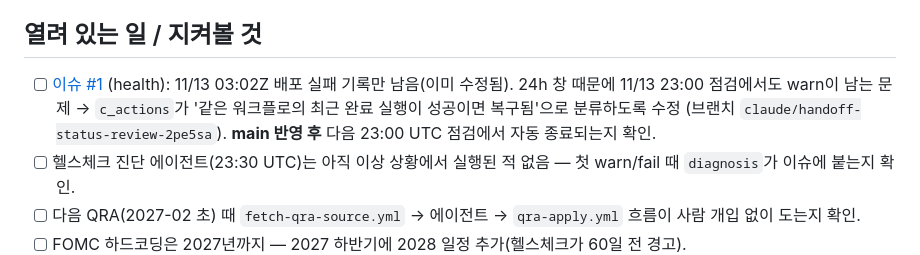
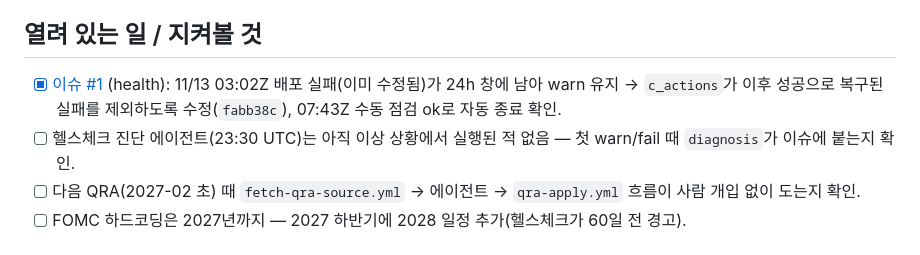
Before and after one commit to z66g/macromonitor, a Markdown page: ops/HANDOFF.md, the part around the change. Rendered like a GitHub page.

Commit message:
docs: 인계 노트 — 헬스 이슈 #1 종료 반영
Co-Authored-By: Claude Opus 5.5 <noreply@anthropic.com>
Claude-Session: https://claude.ai/code/session_01N6Sw8nkMtcoDapofqng5oF

```diff
--- a/ops/HANDOFF.md
+++ b/ops/HANDOFF.md
@@ -50,9 +50,7 @@
 - `asOf`(관측일)와 `releasedAt`(발표일) 분리해 신선도 판정.
 
 ## 열려 있는 일 / 지켜볼 것
-- [ ] [이슈 #1](https://github.com/z66g/macromonitor/issues/1) (health): 11/13 03:02Z 배포 실패 기록만 남음(이미 수정됨).
-  24h 창 때문에 11/13 23:00 점검에서도 warn이 남는 문제 → `c_actions`가 '같은 워크플로의 최근 완료 실행이 성공이면 복구됨'으로 분류하도록 수정
-  (브랜치 `claude/handoff-status-review-2pe5sa`). **main 반영 후** 다음 23:00 UTC 점검에서 자동 종료되는지 확인.
+- [x] [이슈 #1](https://github.com/z66g/macromonitor/issues/1) (health): 11/13 03:02Z 배포 실패(이미 수정됨)가 24h 창에 남아 warn 유지 → `c_actions`가 이후 성공으로 복구된 실패를 제외하도록 수정(`fabb38c`), 07:43Z 수동 점검 ok로 자동 종료 확인.
 - [ ] 헬스체크 진단 에이전트(23:30 UTC)는 아직 이상 상황에서 실행된 적 없음 — 첫 warn/fail 때 `diagnosis`가 이슈에 붙는지 확인.
 - [ ] 다음 QRA(2027-02 초) 때 `fetch-qra-source.yml` → 에이전트 → `qra-apply.yml` 흐름이 사람 개입 없이 도는지 확인.
 - [ ] FOMC 하드코딩은 2027년까지 — 2027 하반기에 2028 일정 추가(헬스체크가 60일 전 경고).
```
